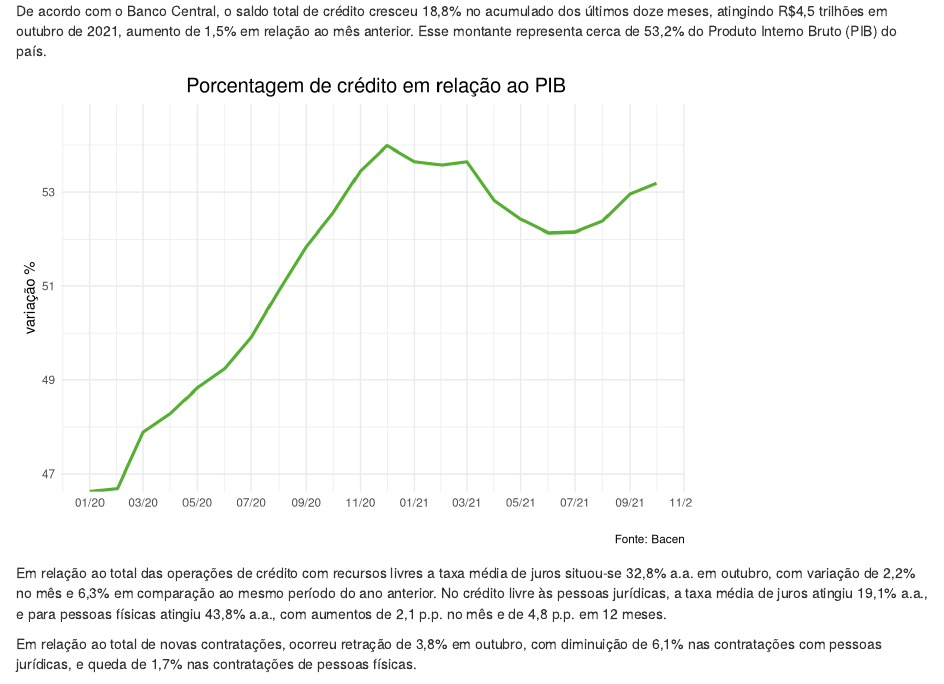
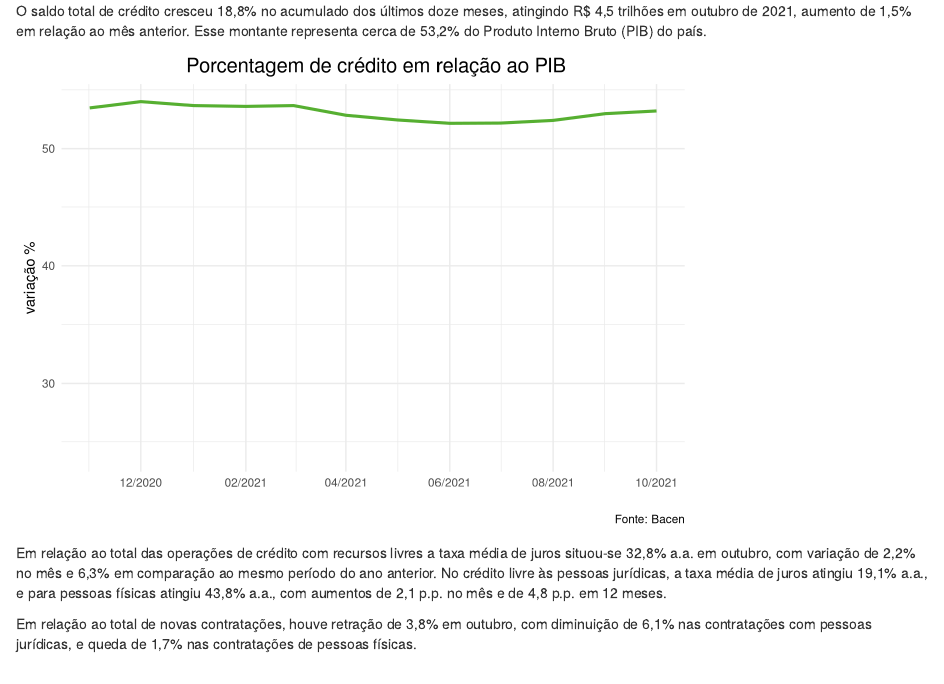
Before and after one commit to albersonmiranda/econdashboard, an R Markdown document (inst/app/www/relatorios/credito/2021/10/credito.rmd): the page in a window 1100 px wide, from its top. Rendered offline with R 4.5, knitr and Pandoc, with nearby package versions; drawn as R Markdown's standard HTML page in place of the format the file asks for.

Commit message:
revisão

````diff
--- a/inst/app/www/relatorios/credito/2021/10/credito.rmd
+++ b/inst/app/www/relatorios/credito/2021/10/credito.rmd
@@ -65,9 +65,7 @@ tema = theme_minimal() +
 \section{Operações de crédito do Sistema Financeiro Nacional (SFN)}
  \vspace{0.5cm}
 
-De acordo com o Banco Central, o saldo total de crédito cresceu 18,8% no acumulado dos últimos doze meses,
-atingindo R$4,5 trilhões em outubro de 2021, aumento de 1,5% em relação ao mês anterior.
-Esse montante representa cerca de 53,2% do Produto Interno Bruto (PIB) do país.
+O saldo total de crédito cresceu 18,8% no acumulado dos últimos doze meses, atingindo R$ 4,5 trilhões em outubro de 2021, aumento de 1,5% em relação ao mês anterior. Esse montante representa cerca de 53,2% do Produto Interno Bruto (PIB) do país.
 
 ```{r credido e pib}
 # plotando grafico
@@ -82,10 +80,9 @@ geom_line(
     labels = c("IPCA"),
     values = c("#56af31")) +
   scale_x_date(
-    date_labels = "%m/%y",
+    date_labels = "%m/%Y",
     date_breaks = "2 month",
-    limits = as.Date(c("2020-01-01", "2021-10-01"))) +
-   coord_cartesian(ylim = c(47, 54.5)) +
+    limits = as.Date(c("2020-11-01", "2021-10-01"))) +
 labs(
 y = "variação %",
 x = "",
@@ -102,7 +99,7 @@ No crédito livre às pessoas jurídicas, a taxa média de juros atingiu 19,1% a
 \section{Novas concessões}
  \vspace{0,15cm}
 
-Em relação ao total de novas contratações, ocorreu retração de 3,8% em outubro, com diminuição de 6,1% nas contratações com pessoas jurídicas,
+Em relação ao total de novas contratações, houve retração de 3,8% em outubro, com diminuição de 6,1% nas contratações com pessoas jurídicas,
 e queda de 1,7% nas contratações de pessoas físicas.
 
 ```{r novas conscessoes, fig.height = 3, fig.width = 5,  fig.align = "center"}
````
